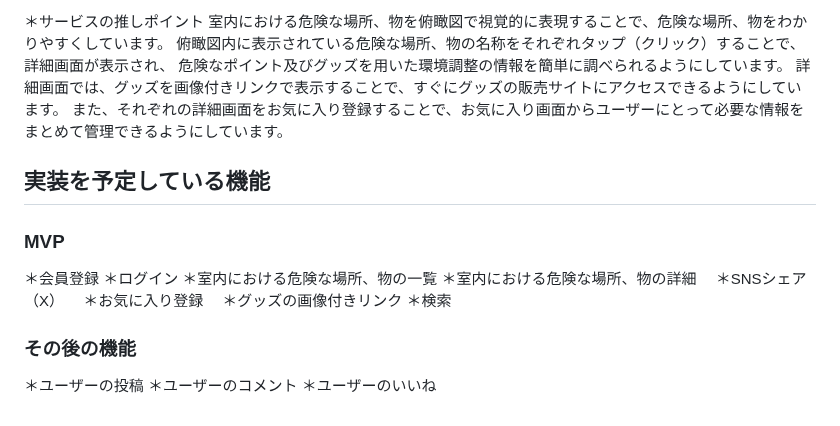
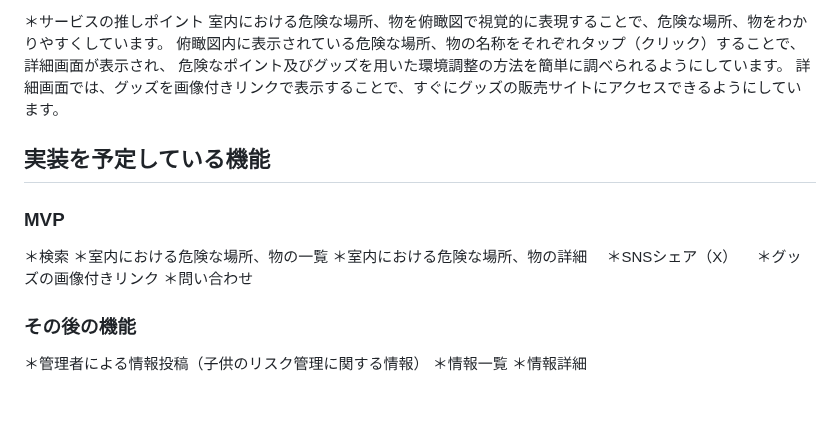
Before and after one commit to Git-OT-Hub/children_risk_management_app, a Markdown page: README.md, the part around the change. Rendered like a GitHub page.

Commit message:
Fix: README内容修正

```diff
--- a/README.md
+++ b/README.md
@@ -28,22 +28,19 @@
 ＊サービスの推しポイント
 室内における危険な場所、物を俯瞰図で視覚的に表現することで、危険な場所、物をわかりやすくしています。
 俯瞰図内に表示されている危険な場所、物の名称をそれぞれタップ（クリック）することで、詳細画面が表示され、
-危険なポイント及びグッズを用いた環境調整の情報を簡単に調べられるようにしています。
+危険なポイント及びグッズを用いた環境調整の方法を簡単に調べられるようにしています。
 詳細画面では、グッズを画像付きリンクで表示することで、すぐにグッズの販売サイトにアクセスできるようにしています。
-また、それぞれの詳細画面をお気に入り登録することで、お気に入り画面からユーザーにとって必要な情報をまとめて管理できるようにしています。
 
 ## 実装を予定している機能
 ### MVP
-＊会員登録
-＊ログイン
+＊検索
 ＊室内における危険な場所、物の一覧
 ＊室内における危険な場所、物の詳細
 　＊SNSシェア（X）
-　＊お気に入り登録
 　＊グッズの画像付きリンク
-＊検索
+＊問い合わせ
 
 ### その後の機能
-＊ユーザーの投稿
-  ＊ユーザーのコメント
-  ＊ユーザーのいいね
+＊管理者による情報投稿（子供のリスク管理に関する情報）
+  ＊情報一覧
+  ＊情報詳細
```
